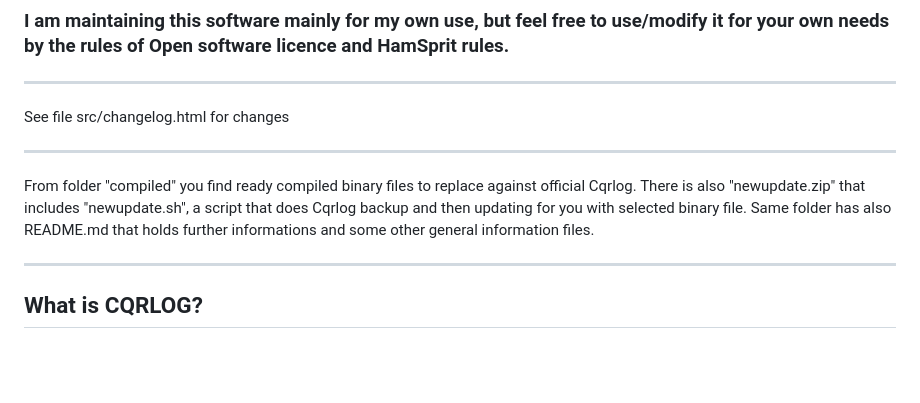
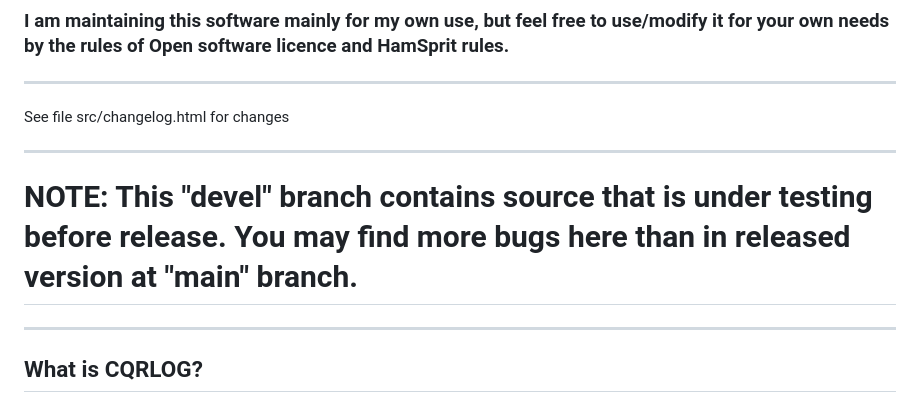
Before and after one commit to OH1KH/CqrlogAlpha, a Markdown page: README.md, the part around the change. GitHub-like rendering; blank space fills up the shorter version.

```diff
--- a/README.md
+++ b/README.md
@@ -7,9 +7,7 @@ See file src/changelog.html for changes
 
 ----------------------------------------------------------------------------------------------------
 
-From folder "compiled" you find ready compiled binary files to replace against official Cqrlog.
-There is also "newupdate.zip" that includes "newupdate.sh", a script that does Cqrlog backup and then updating for you with selected binary file.
-Same folder has also README.md that holds further informations and some other general information files.
+# NOTE: This "devel" branch contains source that is under testing before release. You may find more bugs here than in released version at "main" branch.
 
 ----------------------------------------------------------------------------------------------------
 
```
